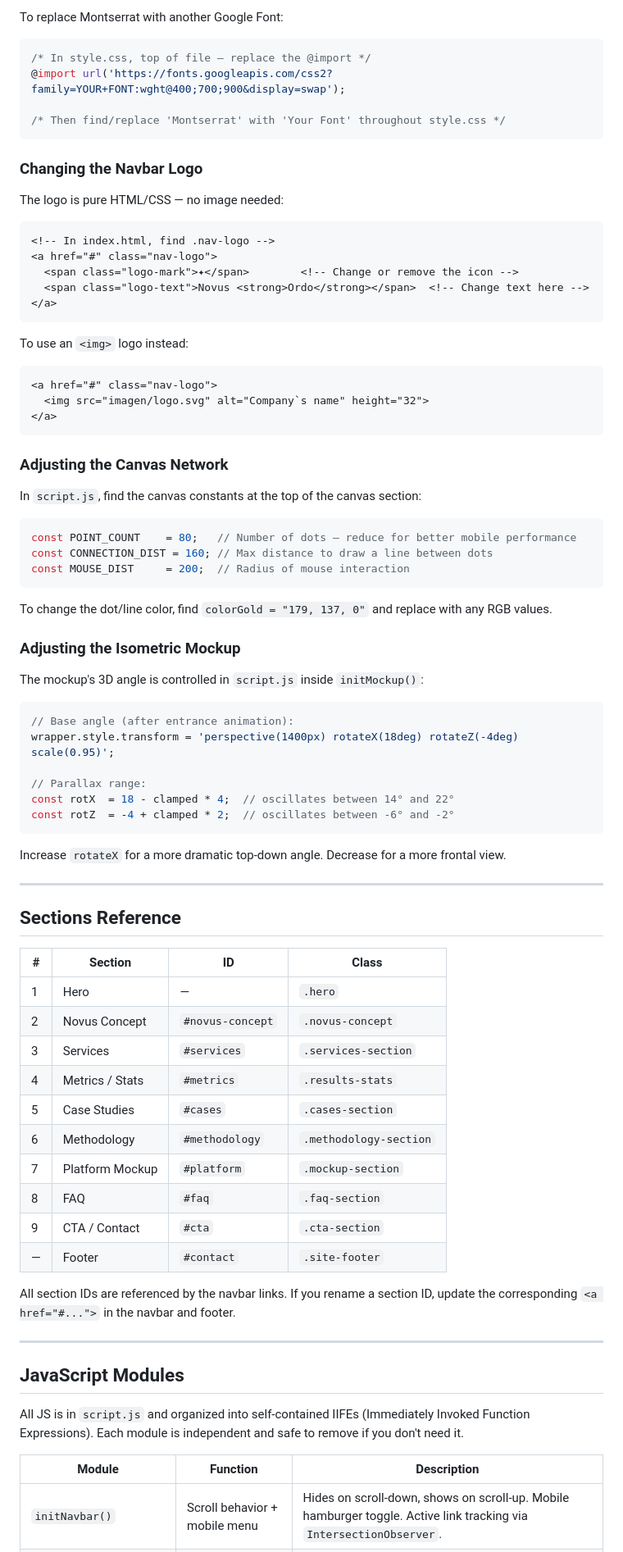
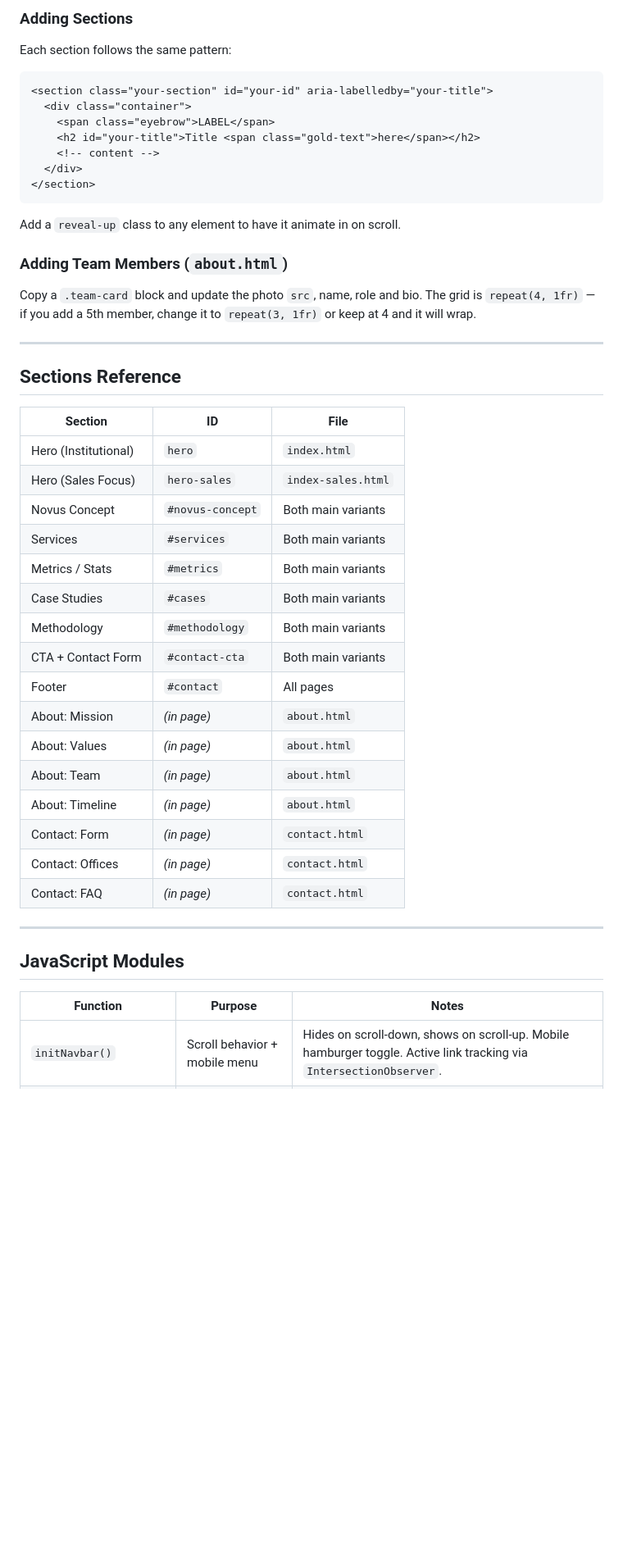
Before and after one commit to BrenoGurgel2719/Novus-ordu---new-march, a Markdown page: README.md, the part around one of its changes. Shown at 82% size. Rendered like a GitHub page; blank space fills up the shorter version.

````diff
--- a/README.md
+++ b/README.md
@@ -283,86 +258,51 @@ Fonts are declared at the top of `style.css`. Three fonts are used:
 
-To replace Montserrat with another Google Font:
+### Adding Sections
 
-```css
-/* In style.css, top of file — replace the @import */
-@import url('https://fonts.googleapis.com/css2?family=YOUR+FONT:wght@400;700;900&display=swap');
-
-/* Then find/replace 'Montserrat' with 'Your Font' throughout style.css */
+Each section follows the same pattern:
+```html
+<section class="your-section" id="your-id" aria-labelledby="your-title">
+  <div class="container">
+    <span class="eyebrow">LABEL</span>
+    <h2 id="your-title">Title <span class="gold-text">here</span></h2>
+    <!-- content -->
+  </div>
+</section>
 ```
 
-### Changing the Navbar Logo
+Add a `reveal-up` class to any element to have it animate in on scroll.
 
-The logo is pure HTML/CSS — no image needed:
+### Adding Team Members (`about.html`)
 
-```html
-<!-- In index.html, find .nav-logo -->
-<a href="#" class="nav-logo">
-  <span class="logo-mark">✦</span>        <!-- Change or remove the icon -->
-  <span class="logo-text">Novus <strong>Ordo</strong></span>  <!-- Change text here -->
-</a>
-```
-
-To use an `<img>` logo instead:
-
-```html
-<a href="#" class="nav-logo">
-  <img src="imagen/logo.svg" alt="Company`s name" height="32">
-</a>
-```
-
-### Adjusting the Canvas Network
-
-In `script.js`, find the canvas constants at the top of the canvas section:
-
-```js
-const POINT_COUNT    = 80;   // Number of dots — reduce for better mobile performance
-const CONNECTION_DIST = 160; // Max distance to draw a line between dots
-const MOUSE_DIST     = 200;  // Radius of mouse interaction
-```
-
-To change the dot/line color, find `colorGold = "179, 137, 0"` and replace with any RGB values.
-
-### Adjusting the Isometric Mockup
-
-The mockup's 3D angle is controlled in `script.js` inside `initMockup()`:
-
-```js
-// Base angle (after entrance animation):
-wrapper.style.transform = 'perspective(1400px) rotateX(18deg) rotateZ(-4deg) scale(0.95)';
-
-// Parallax range:
-const rotX  = 18 - clamped * 4;  // oscillates between 14° and 22°
-const rotZ  = -4 + clamped * 2;  // oscillates between -6° and -2°
-```
-
-Increase `rotateX` for a more dramatic top-down angle. Decrease for a more frontal view.
+Copy a `.team-card` block and update the photo `src`, name, role and bio. The grid is `repeat(4, 1fr)` — if you add a 5th member, change it to `repeat(3, 1fr)` or keep at 4 and it will wrap.
 
 ---
 
 ## Sections Reference
 
-| # | Section | ID | Class |
-|---|---|---|---|
-| 1 | Hero | — | `.hero` |
-| 2 | Novus Concept | `#novus-concept` | `.novus-concept` |
-| 3 | Services | `#services` | `.services-section` |
-| 4 | Metrics / Stats | `#metrics` | `.results-stats` |
-| 5 | Case Studies | `#cases` | `.cases-section` |
-| 6 | Methodology | `#methodology` | `.methodology-section` |
-| 7 | Platform Mockup | `#platform` | `.mockup-section` |
-| 8 | FAQ | `#faq` | `.faq-section` |
-| 9 | CTA / Contact | `#cta` | `.cta-section` |
-| — | Footer | `#contact` | `.site-footer` |
-
-All section IDs are referenced by the navbar links. If you rename a section ID, update the corresponding `<a href="#...">` in the navbar and footer.
+| Section | ID | File |
+|---|---|---|
+| Hero (Institutional) | `hero` | `index.html` |
+| Hero (Sales Focus) | `hero-sales` | `index-sales.html` |
+| Novus Concept | `#novus-concept` | Both main variants |
+| Services | `#services` | Both main variants |
+| Metrics / Stats | `#metrics` | Both main variants |
+| Case Studies | `#cases` | Both main variants |
+| Methodology | `#methodology` | Both main variants |
+| CTA + Contact Form | `#contact-cta` | Both main variants |
+| Footer | `#contact` | All pages |
+| About: Mission | *(in page)* | `about.html` |
+| About: Values | *(in page)* | `about.html` |
+| About: Team | *(in page)* | `about.html` |
+| About: Timeline | *(in page)* | `about.html` |
+| Contact: Form | *(in page)* | `contact.html` |
+| Contact: Offices | *(in page)* | `contact.html` |
+| Contact: FAQ | *(in page)* | `contact.html` |
 
 ---
 
 ## JavaScript Modules
 
-All JS is in `script.js` and organized into self-contained IIFEs (Immediately Invoked Function Expressions). Each module is independent and safe to remove if you don't need it.
-
-| Module | Function | Description |
+| Function | Purpose | Notes |
 |---|---|---|
 | `initNavbar()` | Scroll behavior + mobile menu | Hides on scroll-down, shows on scroll-up. Mobile hamburger toggle. Active link tracking via `IntersectionObserver`. |
 | `initMockup()` | 3D entrance + parallax | Animates the isometric screen from flat to angled on scroll entry. Adjusts perspective during page scroll. |
````
Also changed, not shown: other parts of README.md (+137 -148 lines).
